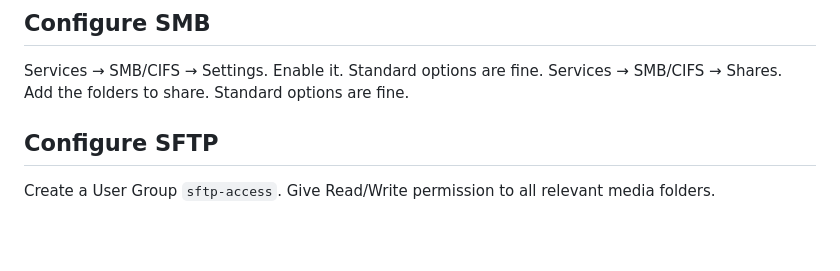
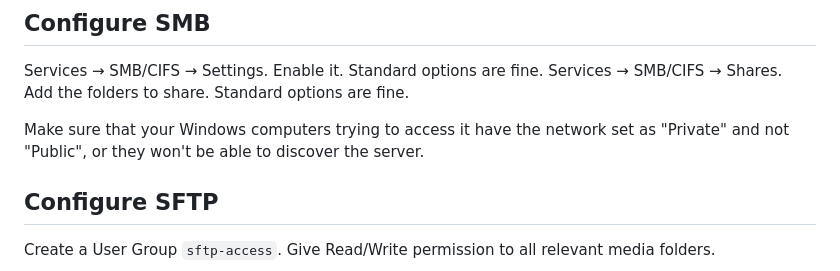
Before and after one commit to willplayforfun/MediaServerConfig, a Markdown page: SoftwareGuide.md, the part around the change. Drawn GitHub-style; blank space fills up the shorter version.

Commit message:
Add Windows SMB discovery note to guide

```diff
--- a/SoftwareGuide.md
+++ b/SoftwareGuide.md
@@ -180,6 +180,8 @@ This launches all the services.
 Services → SMB/CIFS → Settings. Enable it. Standard options are fine.
 Services → SMB/CIFS → Shares. Add the folders to share. Standard options are fine.
 
+Make sure that your Windows computers trying to access it have the network set as "Private" and not "Public", or they won't be able to discover the server.
+
 ## Configure SFTP
 
 Create a User Group `sftp-access`. Give Read/Write permission to all relevant media folders.
```
